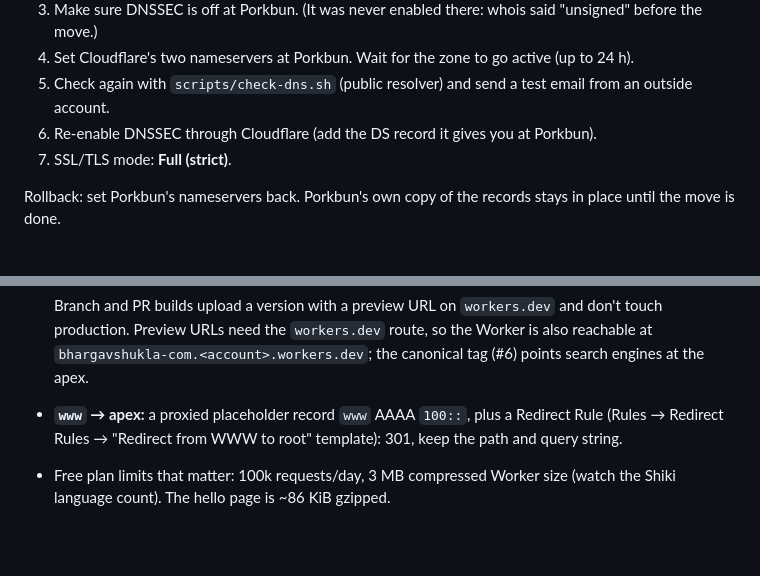
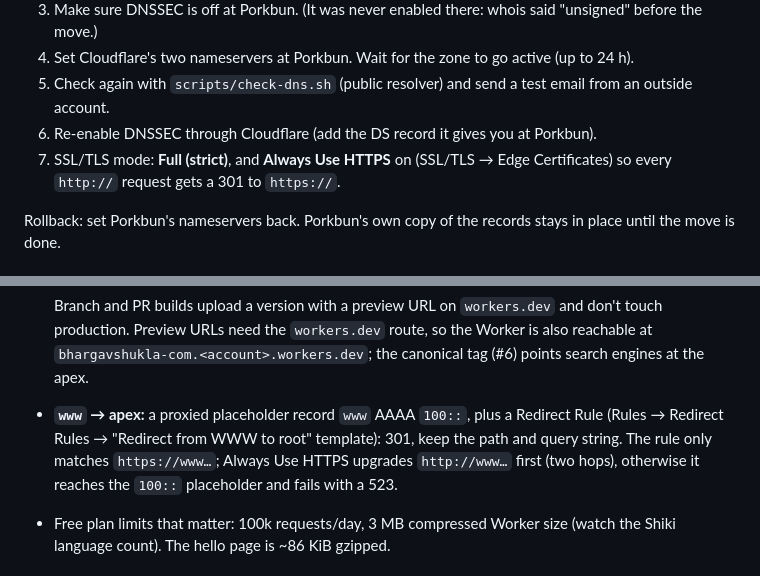
Before and after one commit to argenthand/bhargavshukla.com, a Markdown page: docs/infrastructure.md, 2 parts joined by grey strips. Drawn GitHub-style; blank space fills up the shorter version.

Commit message:
Document Always Use HTTPS for the www redirect (#3)
Co-Authored-By: Claude Opus 5.5 <noreply@anthropic.com>

```diff
--- a/docs/infrastructure.md
+++ b/docs/infrastructure.md
@@ -10,7 +10,7 @@ The domain stays registered at **Porkbun**; DNS moves to **Cloudflare** (require
 4. Set Cloudflare's two nameservers at Porkbun. Wait for the zone to go active (up to 24 h).
 5. Check again with `scripts/check-dns.sh` (public resolver) and send a test email from an outside account.
 6. Re-enable DNSSEC through Cloudflare (add the DS record it gives you at Porkbun).
-7. SSL/TLS mode: **Full (strict)**.
+7. SSL/TLS mode: **Full (strict)**, and **Always Use HTTPS** on (SSL/TLS → Edge Certificates) so every `http://` request gets a 301 to `https://`.
 
 Rollback: set Porkbun's nameservers back. Porkbun's own copy of the records stays in place until the move is done.
 
@@ -54,7 +54,7 @@ These must survive the move. `scripts/check-dns.sh` holds the same list.
 
   Branch and PR builds upload a version with a preview URL on `workers.dev` and don't touch production. Preview URLs need the `workers.dev` route, so the Worker is also reachable at `bhargavshukla-com.<account>.workers.dev`; the canonical tag (#6) points search engines at the apex.
 
-- **`www` → apex:** a proxied placeholder record `www` AAAA `100::`, plus a Redirect Rule (Rules → Redirect Rules → "Redirect from WWW to root" template): 301, keep the path and query string.
+- **`www` → apex:** a proxied placeholder record `www` AAAA `100::`, plus a Redirect Rule (Rules → Redirect Rules → "Redirect from WWW to root" template): 301, keep the path and query string. The rule only matches `https://www…`; Always Use HTTPS upgrades `http://www…` first (two hops), otherwise it reaches the `100::` placeholder and fails with a 523.
 - Free plan limits that matter: 100k requests/day, 3 MB compressed Worker size (watch the Shiki language count). The hello page is ~86 KiB gzipped.
 
 ## VPS: Hetzner Cloud CX23 (EU)
```
